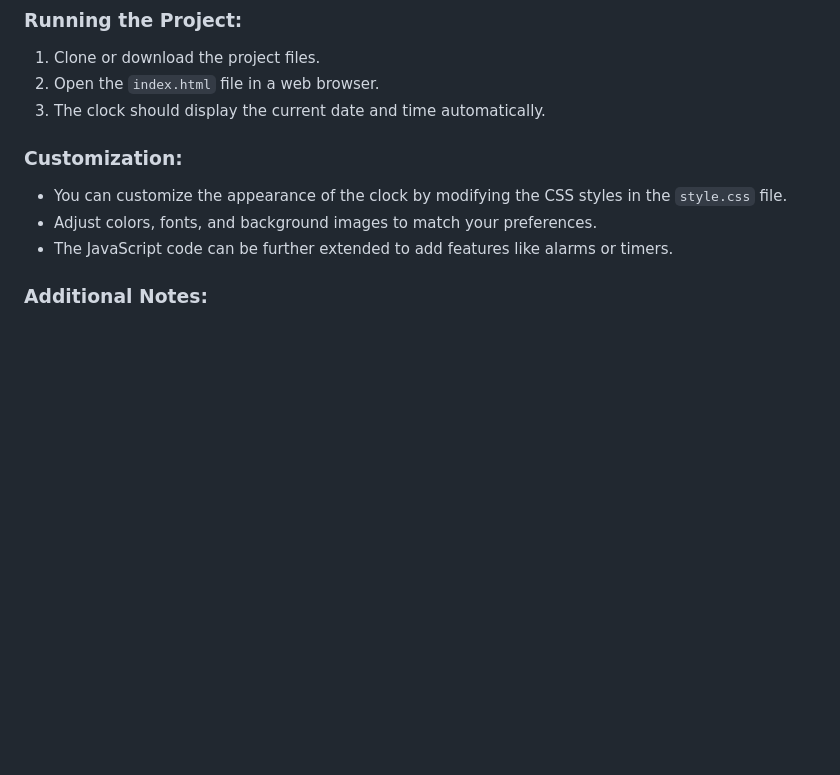
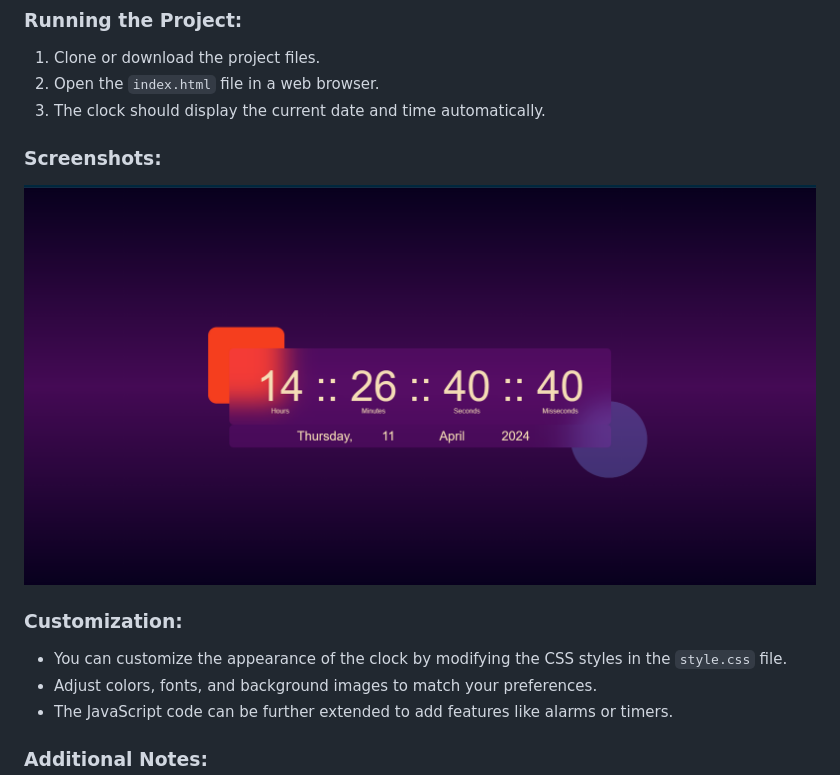
Before and after one commit to DuseTrive/Digital-Clock, a Markdown page: Readme.md, the part around the change. GitHub-like rendering; pictures changed too: image.png (added); blank space fills up the shorter version.

```diff
--- a/Readme.md
+++ b/Readme.md
@@ -25,6 +25,8 @@ This project is a digital clock that displays the current time, date, and includ
 2. Open the `index.html` file in a web browser.
 3. The clock should display the current date and time automatically.
 
+### Screenshots:
+![Alt text](image.png)
 
 ### Customization:
 
```
